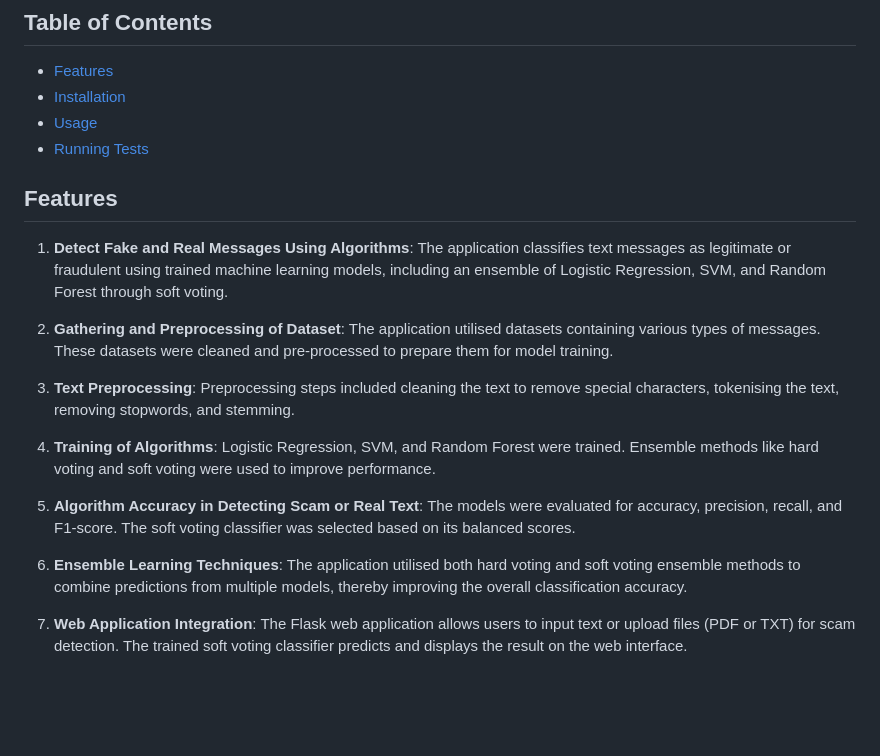
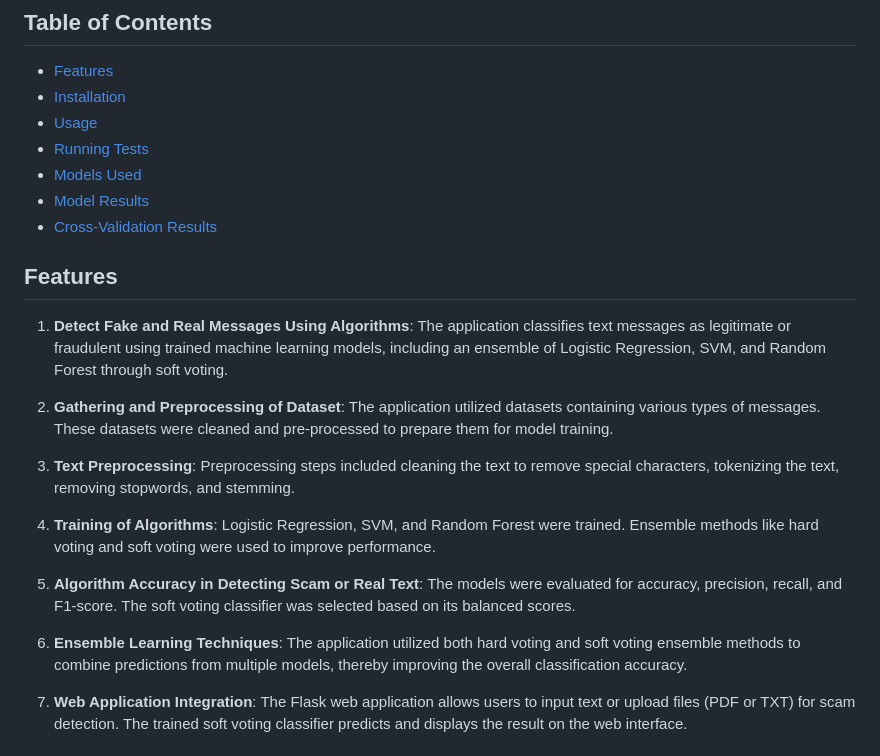
Before and after one commit to AWXCiioa/ScamDetection, a Markdown page: README.md, the part around the change printed below. GitHub-like rendering; blank space fills up the shorter version.

```diff
--- a/README.md
+++ b/README.md
@@ -7,20 +13,23 @@ This is a Flask-based web application designed to detect scam text messages. It
 - [Installation](#installation)
 - [Usage](#usage)
 - [Running Tests](#running-tests)
+- [Models Used](#models-used)
+- [Model Results](#model-results)
+- [Cross-Validation Results](#cross-validation-results)
 
 ## Features
 
 1. **Detect Fake and Real Messages Using Algorithms**: The application classifies text messages as legitimate or fraudulent using trained machine learning models, including an ensemble of Logistic Regression, SVM, and Random Forest through soft voting.
 
-2. **Gathering and Preprocessing of Dataset**: The application utilised datasets containing various types of messages. These datasets were cleaned and pre-processed to prepare them for model training.
+2. **Gathering and Preprocessing of Dataset**: The application utilized datasets containing various types of messages. These datasets were cleaned and pre-processed to prepare them for model training.
 
-3. **Text Preprocessing**: Preprocessing steps included cleaning the text to remove special characters, tokenising the text, removing stopwords, and stemming.
+3. **Text Preprocessing**: Preprocessing steps included cleaning the text to remove special characters, tokenizing the text, removing stopwords, and stemming.
 
 4. **Training of Algorithms**: Logistic Regression, SVM, and Random Forest were trained. Ensemble methods like hard voting and soft voting were used to improve performance.
 
 5. **Algorithm Accuracy in Detecting Scam or Real Text**: The models were evaluated for accuracy, precision, recall, and F1-score. The soft voting classifier was selected based on its balanced scores.
 
-6. **Ensemble Learning Techniques**: The application utilised both hard voting and soft voting ensemble methods to combine predictions from multiple models, thereby improving the overall classification accuracy.
+6. **Ensemble Learning Techniques**: The application utilized both hard voting and soft voting ensemble methods to combine predictions from multiple models, thereby improving the overall classification accuracy.
 
 7. **Web Application Integration**: The Flask web application allows users to input text or upload files (PDF or TXT) for scam detection. The trained soft voting classifier predicts and displays the result on the web interface.
 
```
Also changed, not shown: other parts of README.md (+38 -13 lines).
